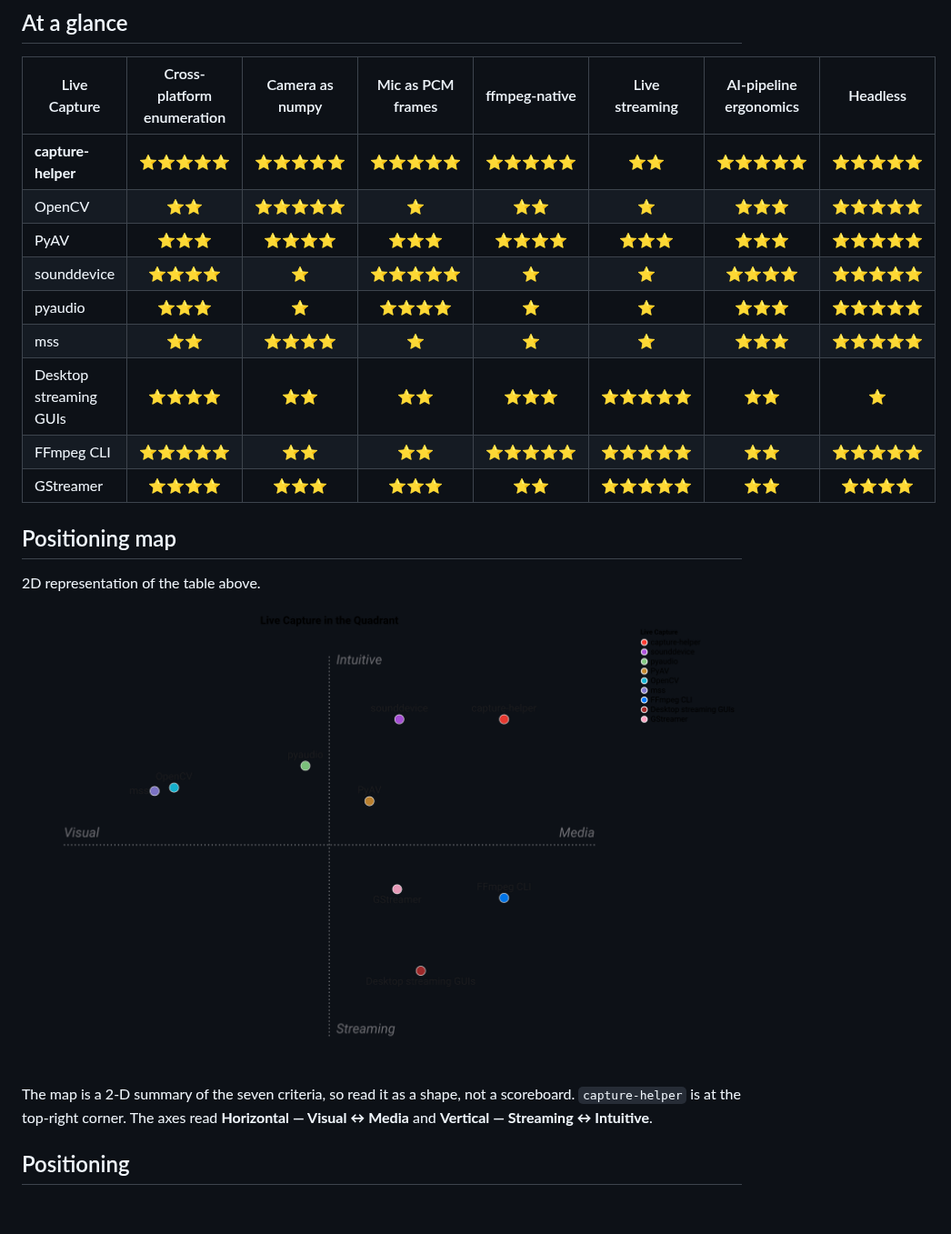
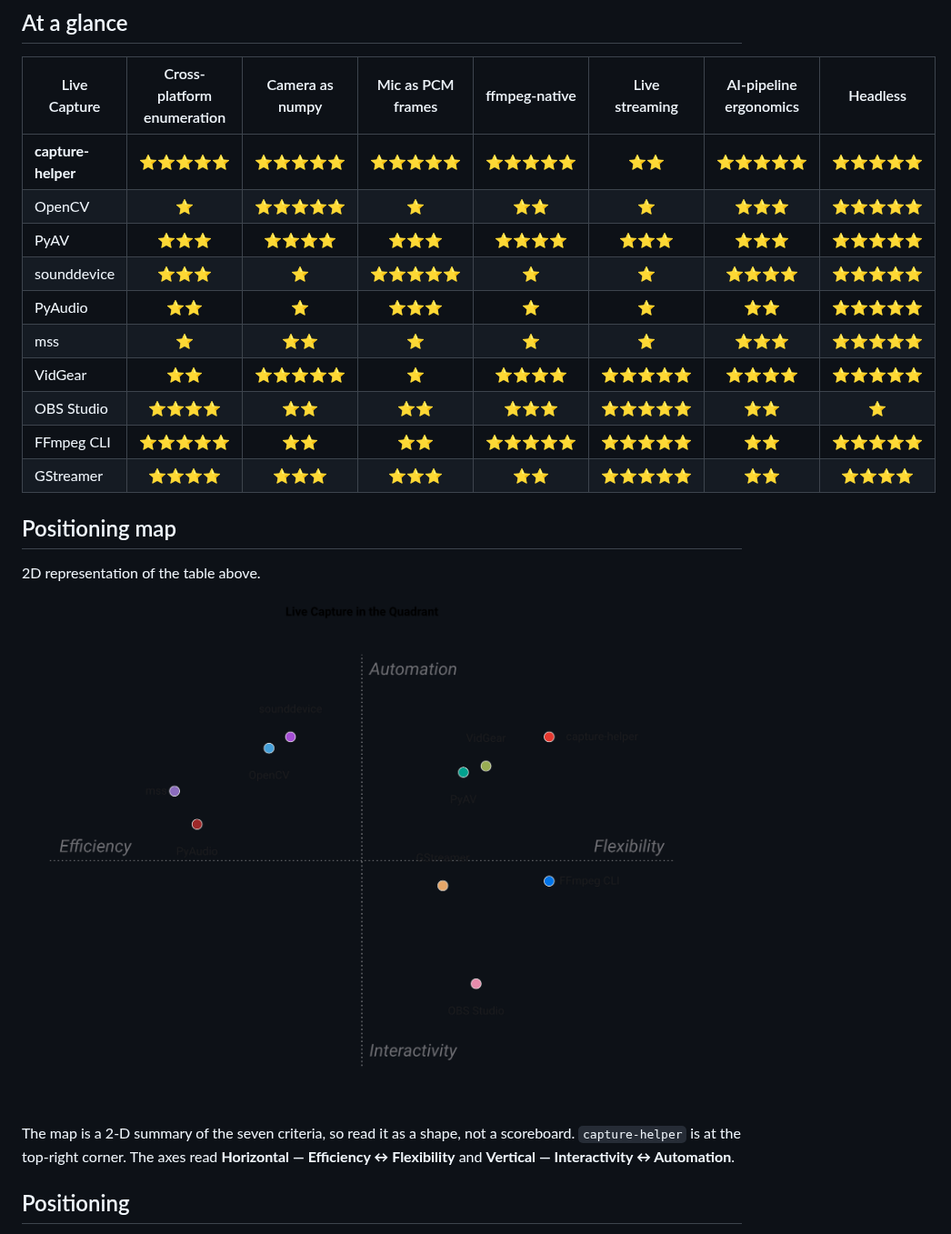
Before and after one commit to warith-harchaoui/capture-helper, a Markdown page: LANDSCAPE.md, the part around one of its changes. Shown at 91% size. GitHub-like rendering; pictures changed too: assets/landscape.png; blank space fills up the shorter version.

```diff
--- a/LANDSCAPE.md
+++ b/LANDSCAPE.md
@@ -18,12 +18,13 @@ penalised — the score just reflects fit to *this* niche.
 | Live Capture | Cross-platform enumeration | Camera as numpy | Mic as PCM frames | ffmpeg-native | Live streaming | AI-pipeline ergonomics | Headless |
 | --- | :---: | :---: | :---: | :---: | :---: | :---: | :---: |
 | **capture-helper** | ⭐⭐⭐⭐⭐ | ⭐⭐⭐⭐⭐ | ⭐⭐⭐⭐⭐ | ⭐⭐⭐⭐⭐ | ⭐⭐ | ⭐⭐⭐⭐⭐ | ⭐⭐⭐⭐⭐ |
-| OpenCV | ⭐⭐ | ⭐⭐⭐⭐⭐ | ⭐ | ⭐⭐ | ⭐ | ⭐⭐⭐ | ⭐⭐⭐⭐⭐ |
+| OpenCV | ⭐ | ⭐⭐⭐⭐⭐ | ⭐ | ⭐⭐ | ⭐ | ⭐⭐⭐ | ⭐⭐⭐⭐⭐ |
 | PyAV | ⭐⭐⭐ | ⭐⭐⭐⭐ | ⭐⭐⭐ | ⭐⭐⭐⭐ | ⭐⭐⭐ | ⭐⭐⭐ | ⭐⭐⭐⭐⭐ |
-| sounddevice | ⭐⭐⭐⭐ | ⭐ | ⭐⭐⭐⭐⭐ | ⭐ | ⭐ | ⭐⭐⭐⭐ | ⭐⭐⭐⭐⭐ |
-| pyaudio | ⭐⭐⭐ | ⭐ | ⭐⭐⭐⭐ | ⭐ | ⭐ | ⭐⭐⭐ | ⭐⭐⭐⭐⭐ |
-| mss | ⭐⭐ | ⭐⭐⭐⭐ | ⭐ | ⭐ | ⭐ | ⭐⭐⭐ | ⭐⭐⭐⭐⭐ |
-| Desktop streaming GUIs | ⭐⭐⭐⭐ | ⭐⭐ | ⭐⭐ | ⭐⭐⭐ | ⭐⭐⭐⭐⭐ | ⭐⭐ | ⭐ |
+| sounddevice | ⭐⭐⭐ | ⭐ | ⭐⭐⭐⭐⭐ | ⭐ | ⭐ | ⭐⭐⭐⭐ | ⭐⭐⭐⭐⭐ |
+| PyAudio | ⭐⭐ | ⭐ | ⭐⭐⭐ | ⭐ | ⭐ | ⭐⭐ | ⭐⭐⭐⭐⭐ |
+| mss | ⭐ | ⭐⭐ | ⭐ | ⭐ | ⭐ | ⭐⭐⭐ | ⭐⭐⭐⭐⭐ |
+| VidGear | ⭐⭐ | ⭐⭐⭐⭐⭐ | ⭐ | ⭐⭐⭐⭐ | ⭐⭐⭐⭐⭐ | ⭐⭐⭐⭐ | ⭐⭐⭐⭐⭐ |
+| OBS Studio | ⭐⭐⭐⭐ | ⭐⭐ | ⭐⭐ | ⭐⭐⭐ | ⭐⭐⭐⭐⭐ | ⭐⭐ | ⭐ |
 | FFmpeg CLI | ⭐⭐⭐⭐⭐ | ⭐⭐ | ⭐⭐ | ⭐⭐⭐⭐⭐ | ⭐⭐⭐⭐⭐ | ⭐⭐ | ⭐⭐⭐⭐⭐ |
 | GStreamer | ⭐⭐⭐⭐ | ⭐⭐⭐ | ⭐⭐⭐ | ⭐⭐ | ⭐⭐⭐⭐⭐ | ⭐⭐ | ⭐⭐⭐⭐ |
 <!-- TABLE:END -->
@@ -35,7 +36,7 @@ penalised — the score just reflects fit to *this* niche.
 
 ![Positioning map](https://raw.githubusercontent.com/warith-harchaoui/capture-helper/main/assets/landscape.png)
 
-The map is a 2-D summary of the seven criteria, so read it as a shape, not a scoreboard. `capture-helper` is at the top-right corner. The axes read **Horizontal — Visual ↔ Media** and **Vertical — Streaming ↔ Intuitive**.
+The map is a 2-D summary of the seven criteria, so read it as a shape, not a scoreboard. `capture-helper` is at the top-right corner. The axes read **Horizontal — Efficiency ↔ Flexibility** and **Vertical — Interactivity ↔ Automation**.
 <!-- FIGURE:END -->
 
 ## Positioning
```
Also changed, not shown: other parts of LANDSCAPE.md (+15 -9 lines), PAYSAGE.md (+23 -17 lines), assets/paysage.png, 2 other files.
